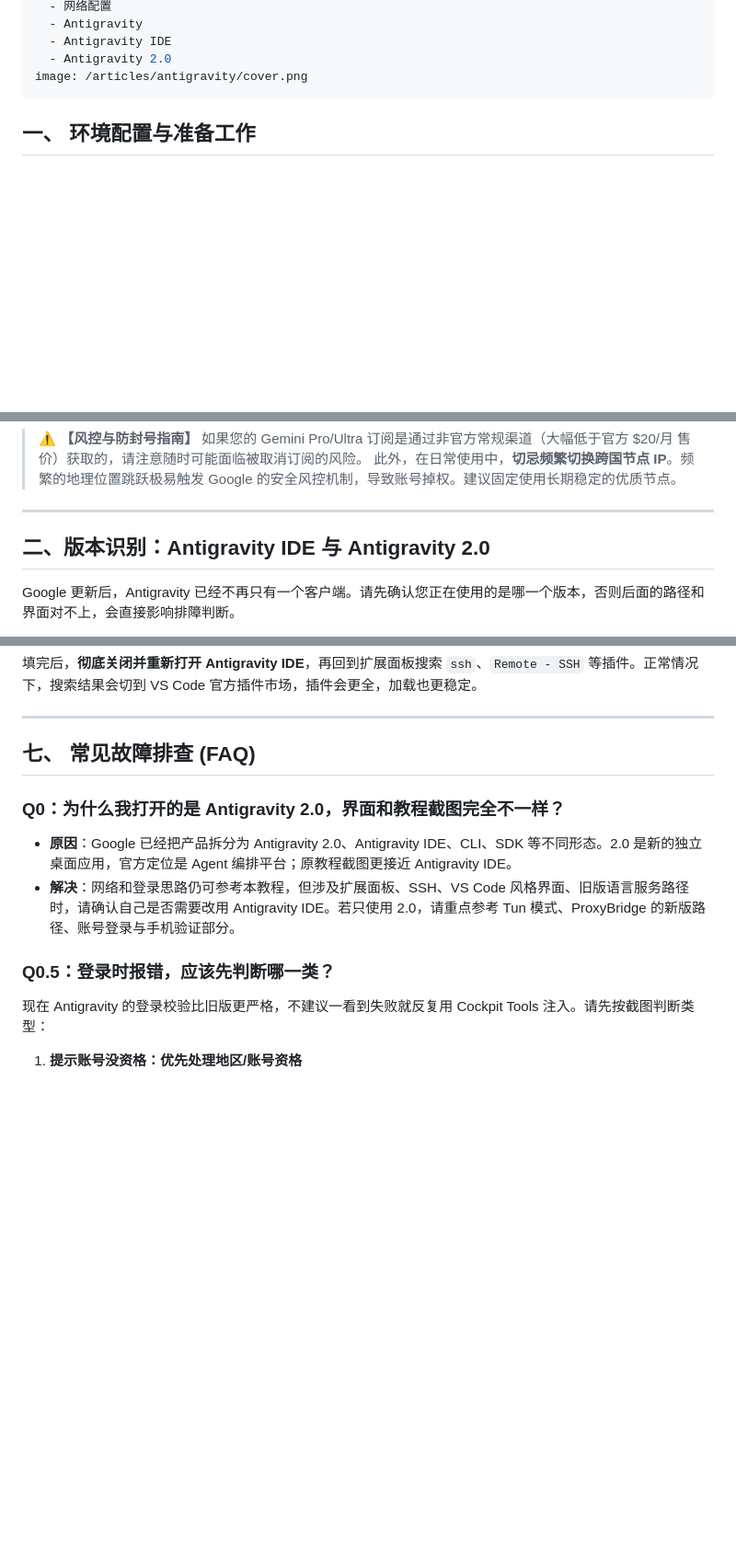
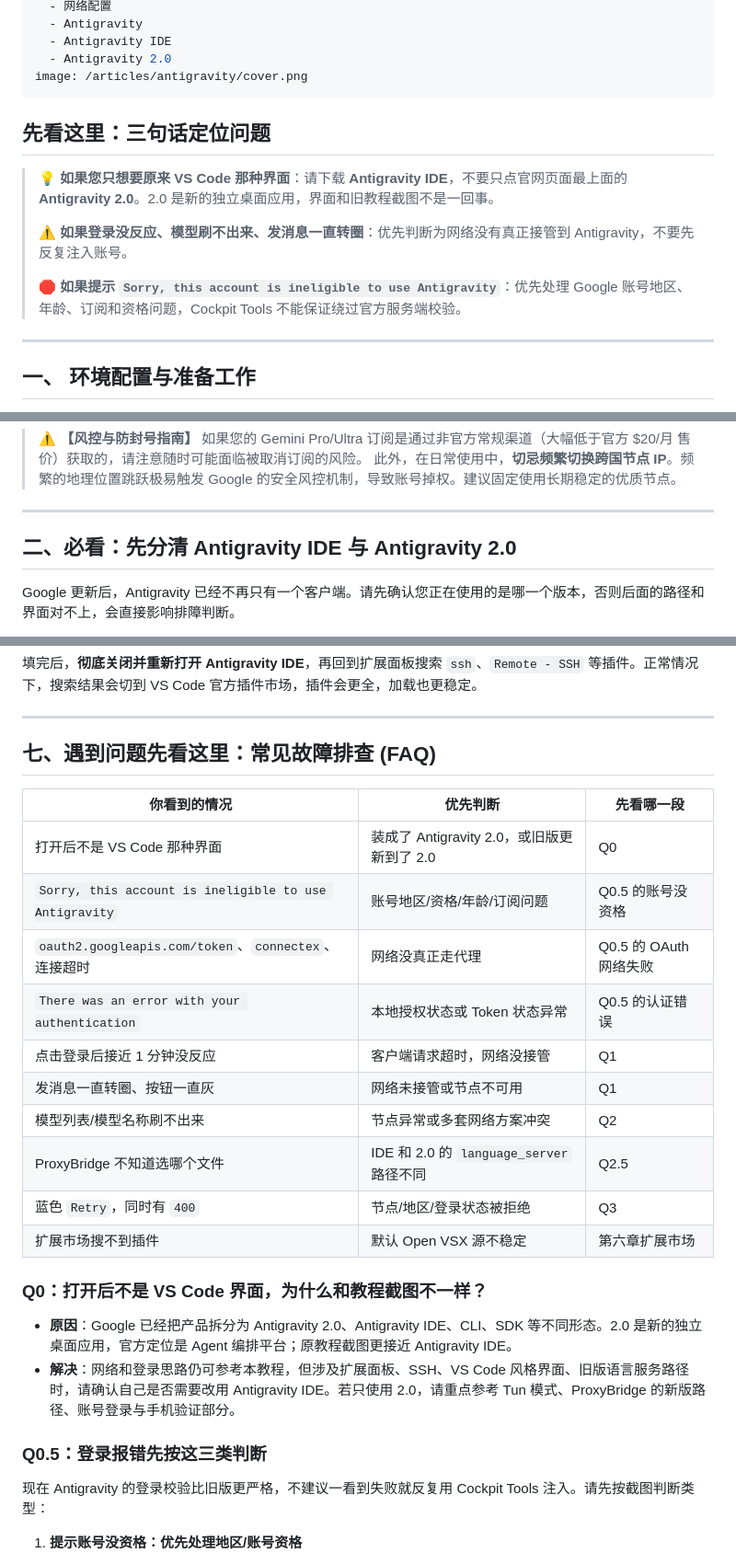
Before and after one commit to sxxxxxxxxxxxxxxxxxxxxx/antigravity-windows-guide, a Markdown page: article.md, 3 parts joined by grey strips. Shown at 92% size. GitHub-like rendering; blank space fills up the shorter version.

Commit message:
Improve troubleshooting navigation and callouts

```diff
--- a/article.md
+++ b/article.md
@@ -9,6 +9,16 @@ tags:
   - Antigravity IDE
   - Antigravity 2.0
 image: /articles/antigravity/cover.png
+---
+
+## 先看这里：三句话定位问题
+
+> 💡 **如果您只想要原来 VS Code 那种界面**：请下载 **Antigravity IDE**，不要只点官网页面最上面的 **Antigravity 2.0**。2.0 是新的独立桌面应用，界面和旧教程截图不是一回事。
+>
+> ⚠️ **如果登录没反应、模型刷不出来、发消息一直转圈**：优先判断为网络没有真正接管到 Antigravity，不要先反复注入账号。
+>
+> 🛑 **如果提示 `Sorry, this account is ineligible to use Antigravity`**：优先处理 Google 账号地区、年龄、订阅和资格问题，Cockpit Tools 不能保证绕过官方服务端校验。
+
 ---
 
 ## 一、 环境配置与准备工作
@@ -25,7 +35,7 @@ image: /articles/antigravity/cover.png
 
 ---
 
-## 二、版本识别：Antigravity IDE 与 Antigravity 2.0
+## 二、必看：先分清 Antigravity IDE 与 Antigravity 2.0
 
 Google 更新后，Antigravity 已经不再只有一个客户端。请先确认您正在使用的是哪一个版本，否则后面的路径和界面对不上，会直接影响排障判断。
 
@@ -304,14 +315,27 @@ Marketplace Gallery URL: https://marketplace.visualstudio.com/_apis/public/galle
 
 ---
 
-## 七、 常见故障排查 (FAQ)
+## 七、遇到问题先看这里：常见故障排查 (FAQ)
 
-### Q0：为什么我打开的是 Antigravity 2.0，界面和教程截图完全不一样？
+| 你看到的情况 | 优先判断 | 先看哪一段 |
+| --- | --- | --- |
+| 打开后不是 VS Code 那种界面 | 装成了 Antigravity 2.0，或旧版更新到了 2.0 | Q0 |
+| `Sorry, this account is ineligible to use Antigravity` | 账号地区/资格/年龄/订阅问题 | Q0.5 的账号没资格 |
+| `oauth2.googleapis.com/token`、`connectex`、连接超时 | 网络没真正走代理 | Q0.5 的 OAuth 网络失败 |
+| `There was an error with your authentication` | 本地授权状态或 Token 状态异常 | Q0.5 的认证错误 |
+| 点击登录后接近 1 分钟没反应 | 客户端请求超时，网络没接管 | Q1 |
+| 发消息一直转圈、按钮一直灰 | 网络未接管或节点不可用 | Q1 |
+| 模型列表/模型名称刷不出来 | 节点异常或多套网络方案冲突 | Q2 |
+| ProxyBridge 不知道选哪个文件 | IDE 和 2.0 的 `language_server` 路径不同 | Q2.5 |
+| 蓝色 `Retry`，同时有 `400` | 节点/地区/登录状态被拒绝 | Q3 |
+| 扩展市场搜不到插件 | 默认 Open VSX 源不稳定 | 第六章扩展市场 |
+
+### Q0：打开后不是 VS Code 界面，为什么和教程截图不一样？
 
 * **原因**：Google 已经把产品拆分为 Antigravity 2.0、Antigravity IDE、CLI、SDK 等不同形态。2.0 是新的独立桌面应用，官方定位是 Agent 编排平台；原教程截图更接近 Antigravity IDE。
 * **解决**：网络和登录思路仍可参考本教程，但涉及扩展面板、SSH、VS Code 风格界面、旧版语言服务路径时，请确认自己是否需要改用 Antigravity IDE。若只使用 2.0，请重点参考 Tun 模式、ProxyBridge 的新版路径、账号登录与手机验证部分。
 
-### Q0.5：登录时报错，应该先判断哪一类？
+### Q0.5：登录报错先按这三类判断
 
 现在 Antigravity 的登录校验比旧版更严格，不建议一看到失败就反复用 Cockpit Tools 注入。请先按截图判断类型：
 
```
Also changed, not shown: other parts of article.md (+7 -5 lines).
